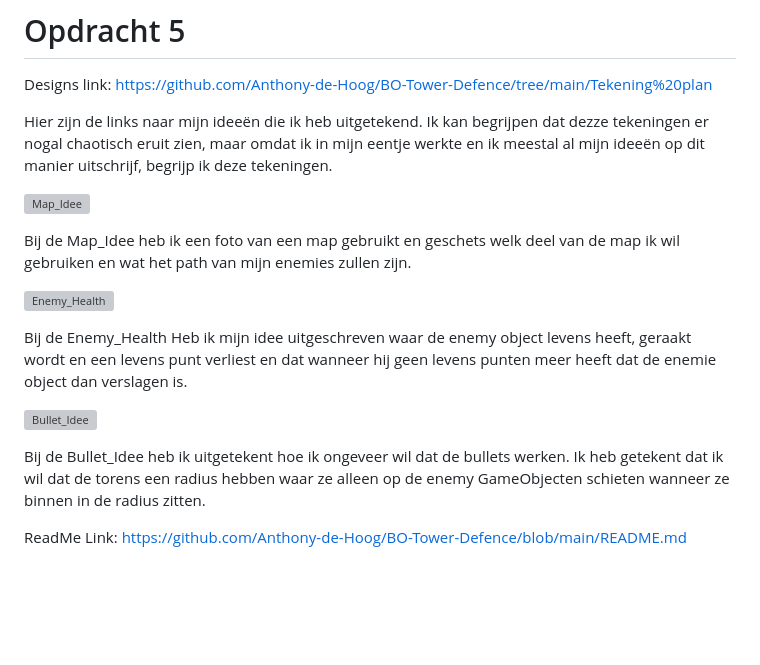
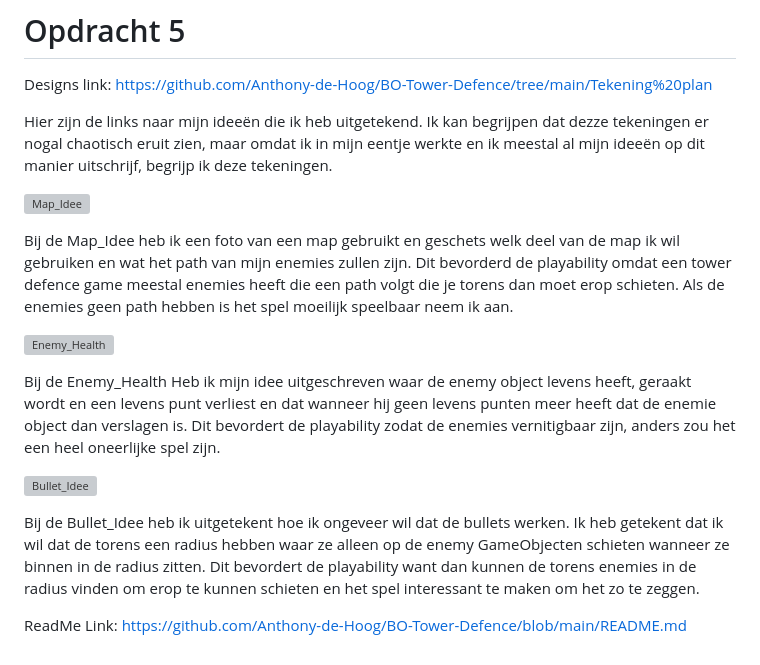
Before and after one commit to Anthony-de-Hoog/BO-Tower-Defence, a Markdown page: Playability/Playability_re-playability.md, the part around the change. GitHub-like rendering; blank space fills up the shorter version; grey boxes are pictures that could not be loaded.

```diff
--- a/Playability/Playability_re-playability.md
+++ b/Playability/Playability_re-playability.md
@@ -39,16 +39,16 @@ maar omdat ik in mijn eentje werkte en ik meestal al mijn ideeën op dit manier
 
 ![Map_Idee](https://github.com/user-attachments/assets/29631a68-f78d-4101-9363-13240e9b1a44)
 
-Bij de Map_Idee heb ik een foto van een map gebruikt en geschets welk deel van de map ik wil gebruiken en wat het path van mijn enemies zullen zijn.
+Bij de Map_Idee heb ik een foto van een map gebruikt en geschets welk deel van de map ik wil gebruiken en wat het path van mijn enemies zullen zijn. Dit bevorderd de playability omdat een tower defence game meestal enemies heeft die een path volgt die je torens dan moet erop schieten. Als de enemies geen path hebben is het spel moeilijk speelbaar neem ik aan.
 
 ![Enemy_Health](https://github.com/user-attachments/assets/7f87a53c-7835-44e9-a349-6696a4ea61e1)
 
 Bij de Enemy_Health Heb ik mijn idee uitgeschreven waar de enemy object levens heeft,
-geraakt wordt en een levens punt verliest en dat wanneer hij geen levens punten meer heeft dat de enemie object dan verslagen is.
+geraakt wordt en een levens punt verliest en dat wanneer hij geen levens punten meer heeft dat de enemie object dan verslagen is. Dit bevordert de playability zodat de enemies vernitigbaar zijn, anders zou het een heel oneerlijke spel zijn.
 
 ![Bullet_Idee](https://github.com/user-attachments/assets/5856509a-6e79-4355-8262-56dea99de2fc)
 
 Bij de Bullet_Idee heb ik uitgetekent hoe ik ongeveer wil dat de bullets werken.
-Ik heb getekent dat ik wil dat de torens een radius hebben waar ze alleen op de enemy GameObjecten schieten wanneer ze binnen in de radius zitten.
+Ik heb getekent dat ik wil dat de torens een radius hebben waar ze alleen op de enemy GameObjecten schieten wanneer ze binnen in de radius zitten. Dit bevordert de playability want dan kunnen de torens enemies in de radius vinden om erop te kunnen schieten en het spel interessant te maken om het zo te zeggen.
 
 ReadMe Link: https://github.com/Anthony-de-Hoog/BO-Tower-Defence/blob/main/README.md
```
